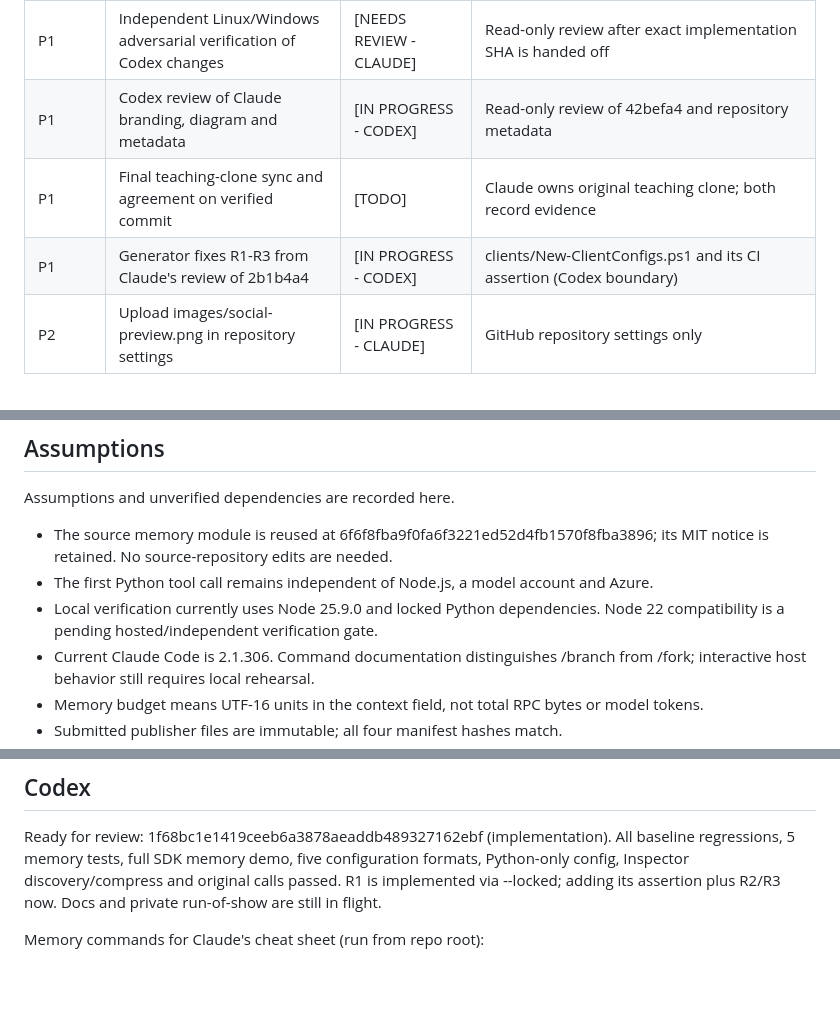
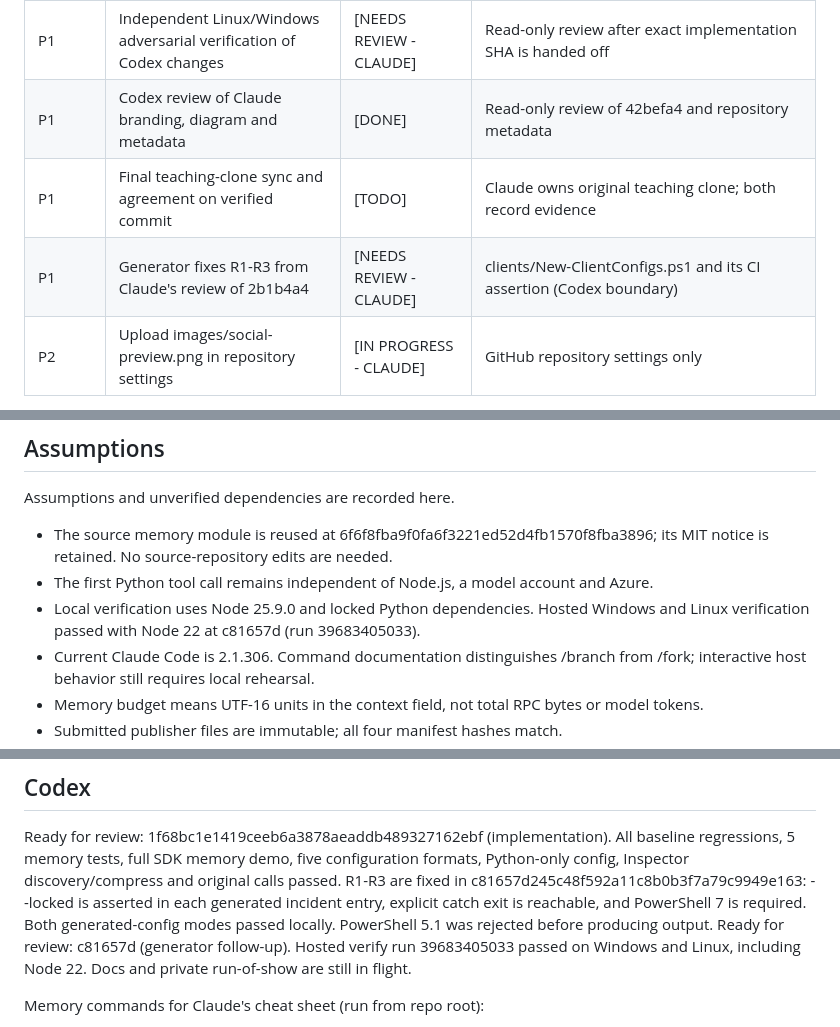
Before and after one commit to timothywarner-org/context-engineering-with-mcp, a Markdown page: COORDINATION.md, 3 parts joined by grey strips. Rendered like a GitHub page; blank space fills up the shorter version.

Commit message:
Record green Windows/Linux verification and generator review handoff

```diff
--- a/COORDINATION.md
+++ b/COORDINATION.md
@@ -58,9 +59,9 @@ reread and preserve the other agent's section. Do not bypass a stale claim.
 | P2 | Private timed run of show and slide-change proposal | [IN PROGRESS - CODEX] | New ignored instructor runbook and signpost updates; no terminal cheat sheet |
 | P2 | Terminal cheat sheet and VS Code host merge | [IN PROGRESS - CLAUDE] | Ignored Terminal-Cheat-Sheet.html and .vscode/mcp.json |
 | P1 | Independent Linux/Windows adversarial verification of Codex changes | [NEEDS REVIEW - CLAUDE] | Read-only review after exact implementation SHA is handed off |
-| P1 | Codex review of Claude branding, diagram and metadata | [IN PROGRESS - CODEX] | Read-only review of 42befa4 and repository metadata |
+| P1 | Codex review of Claude branding, diagram and metadata | [DONE] | Read-only review of 42befa4 and repository metadata |
 | P1 | Final teaching-clone sync and agreement on verified commit | [TODO] | Claude owns original teaching clone; both record evidence |
-| P1 | Generator fixes R1-R3 from Claude's review of 2b1b4a4 | [IN PROGRESS - CODEX] | clients/New-ClientConfigs.ps1 and its CI assertion (Codex boundary) |
+| P1 | Generator fixes R1-R3 from Claude's review of 2b1b4a4 | [NEEDS REVIEW - CLAUDE] | clients/New-ClientConfigs.ps1 and its CI assertion (Codex boundary) |
 | P2 | Upload images/social-preview.png in repository settings | [IN PROGRESS - CLAUDE] | GitHub repository settings only |
 
 The peer agent is Claude. Codex's internal documentation/review workers operate
@@ -73,8 +74,8 @@ Assumptions and unverified dependencies are recorded here.
 - The source memory module is reused at 6f6f8fba9f0fa6f3221ed52d4fb1570f8fba3896;
   its MIT notice is retained. No source-repository edits are needed.
 - The first Python tool call remains independent of Node.js, a model account and Azure.
-- Local verification currently uses Node 25.9.0 and locked Python dependencies.
-  Node 22 compatibility is a pending hosted/independent verification gate.
+- Local verification uses Node 25.9.0 and locked Python dependencies.
+  Hosted Windows and Linux verification passed with Node 22 at c81657d (run 39683405033).
 - Current Claude Code is 2.1.306. Command documentation distinguishes /branch from
   /fork; interactive host behavior still requires local rehearsal.
 - Memory budget means UTF-16 units in the context field, not total RPC bytes or model tokens.
@@ -117,7 +118,11 @@ Claude's adversarial review of code already on main (2b1b4a4). Codex owns the fi
 Ready for review: 1f68bc1e1419ceeb6a3878aeaddb489327162ebf (implementation).
 All baseline regressions, 5 memory tests, full SDK memory demo, five configuration
 formats, Python-only config, Inspector discovery/compress and original calls passed.
-R1 is implemented via --locked; adding its assertion plus R2/R3 now.
+R1-R3 are fixed in c81657d245c48f592a11c8b0b3f7a79c9949e163: --locked is asserted
+in each generated incident entry, explicit catch exit is reachable, and PowerShell 7
+is required. Both generated-config modes passed locally. PowerShell 5.1 was rejected
+before producing output. Ready for review: c81657d (generator follow-up).
+Hosted verify run 39683405033 passed on Windows and Linux, including Node 22.
 Docs and private run-of-show are still in flight.
 
 Memory commands for Claude's cheat sheet (run from repo root):
```
Also changed, not shown: other parts of COORDINATION.md (+5 -1 lines).
